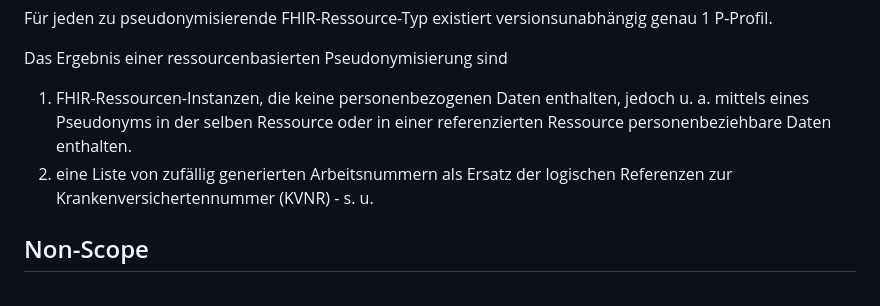
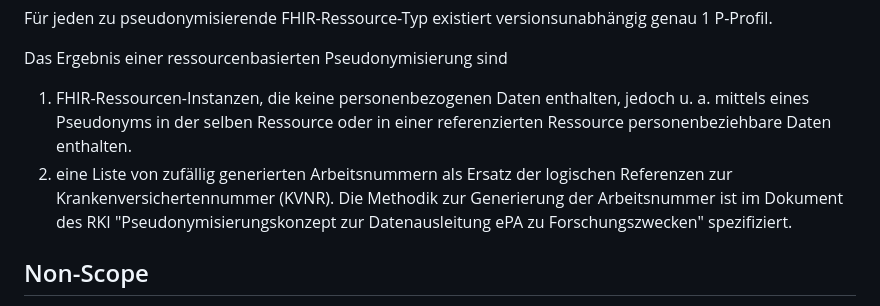
Before and after one commit to gematik/epa-research, a Markdown page: docs/leitfaden_pseudonymisierung.md, the part around the change. Rendered like a GitHub page.

```diff
--- a/docs/leitfaden_pseudonymisierung.md
+++ b/docs/leitfaden_pseudonymisierung.md
@@ -22,7 +22,7 @@ Für jeden zu pseudonymisierende FHIR-Ressource-Typ existiert versionsunabhängi
 
 Das Ergebnis einer ressourcenbasierten Pseudonymisierung sind
 1. FHIR-Ressourcen-Instanzen, die keine personenbezogenen Daten enthalten, jedoch u. a. mittels eines Pseudonyms in der selben Ressource oder in einer referenzierten Ressource personenbeziehbare Daten enthalten.
-1. eine Liste von zufällig generierten Arbeitsnummern als Ersatz der logischen Referenzen zur Krankenversichertennummer (KVNR) - s. u.
+1. eine Liste von zufällig generierten Arbeitsnummern als Ersatz der logischen Referenzen zur Krankenversichertennummer (KVNR). Die Methodik zur Generierung der Arbeitsnummer ist im Dokument des RKI "Pseudonymisierungskonzept zur Datenausleitung ePA zu Forschungszwecken" spezifiziert.
 
 ## Non-Scope
 Die Bewertung des Re-Identifikationsrisiko der resultierenden pseudonymisierten Daten ist NICHT Teil des Pseudonymisierungs-Prozesses vor der Ausleitung an das FDZ.
```
